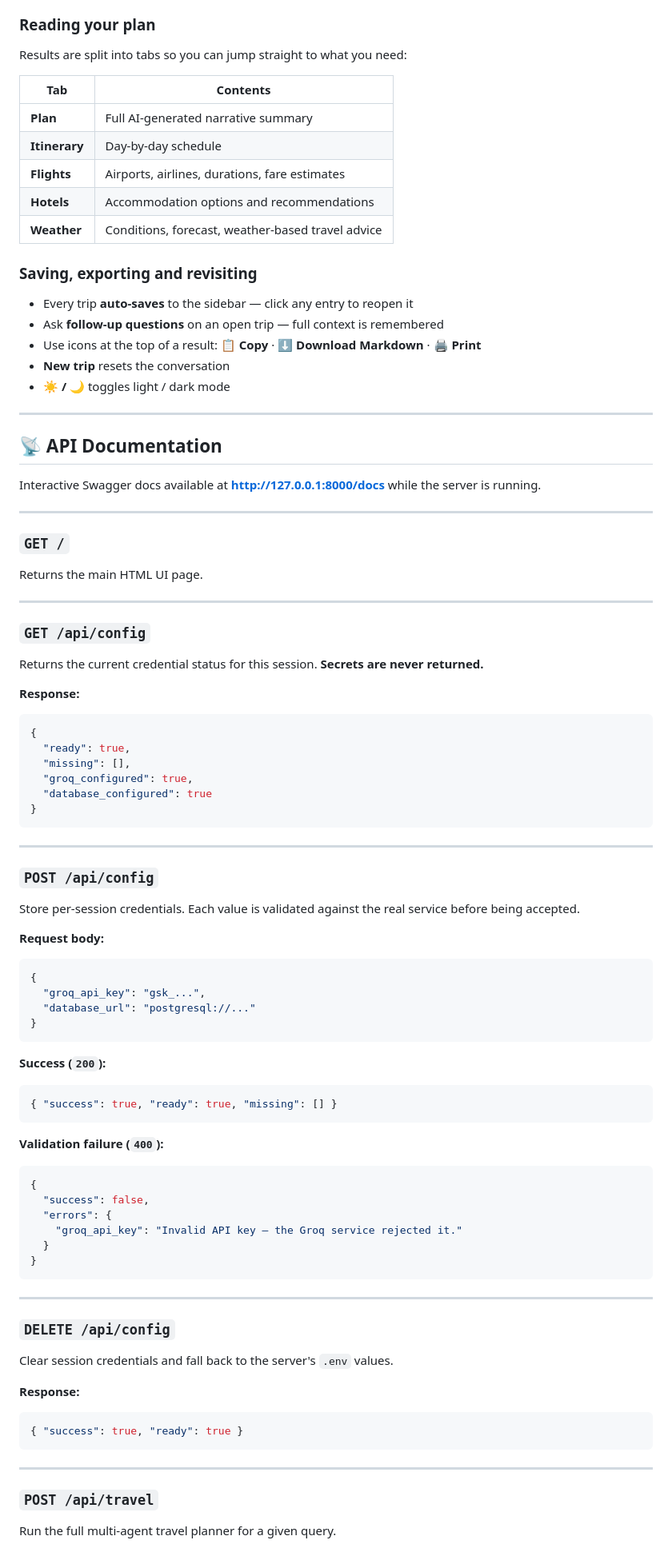
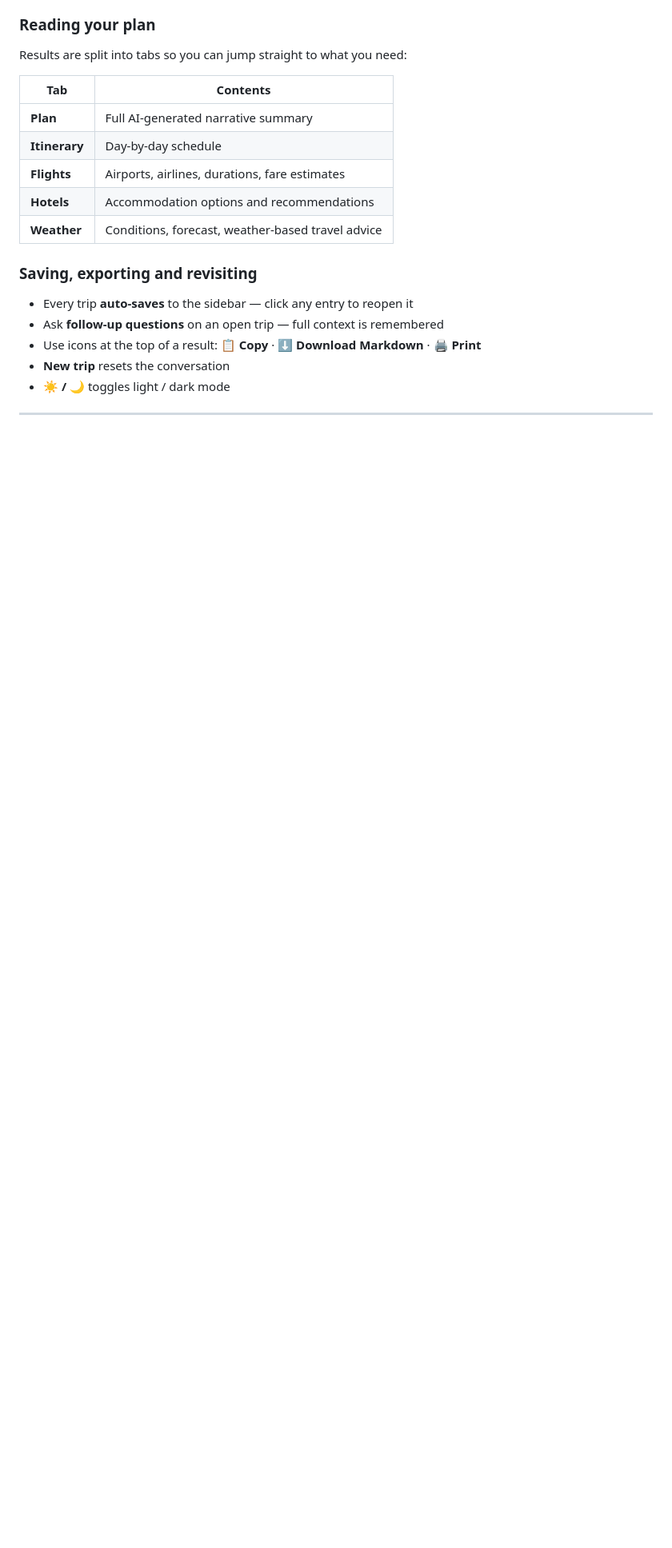
Before and after one commit to Praaanaav/Travel-Planner, a Markdown page: README.md, the part around one of its changes. Shown at 80% size. Drawn GitHub-style; blank space fills up the shorter version.

````diff
--- a/README.md
+++ b/README.md
@@ -461,70 +461,3 @@ Results are split into tabs so you can jump straight to what you need:
 
 ---
 
-## 📡 API Documentation
-
-Interactive Swagger docs available at **http://127.0.0.1:8000/docs** while the server is running.
-
----
-
-### `GET /`
-Returns the main HTML UI page.
-
----
-
-### `GET /api/config`
-Returns the current credential status for this session. **Secrets are never returned.**
-
-**Response:**
-```json
-{
-  "ready": true,
-  "missing": [],
-  "groq_configured": true,
-  "database_configured": true
-}
-```
-
----
-
-### `POST /api/config`
-Store per-session credentials. Each value is validated against the real service before being accepted.
-
-**Request body:**
-```json
-{
-  "groq_api_key": "gsk_...",
-  "database_url": "postgresql://..."
-}
-```
-
-**Success (`200`):**
-```json
-{ "success": true, "ready": true, "missing": [] }
-```
-
-**Validation failure (`400`):**
-```json
-{
-  "success": false,
-  "errors": {
-    "groq_api_key": "Invalid API key — the Groq service rejected it."
-  }
-}
-```
-
----
-
-### `DELETE /api/config`
-Clear session credentials and fall back to the server's `.env` values.
-
-**Response:**
-```json
-{ "success": true, "ready": true }
-```
-
----
-
-### `POST /api/travel`
-Run the full multi-agent travel planner for a given query.
-
````
Also changed, not shown: other parts of README.md (+0 -57 lines).
